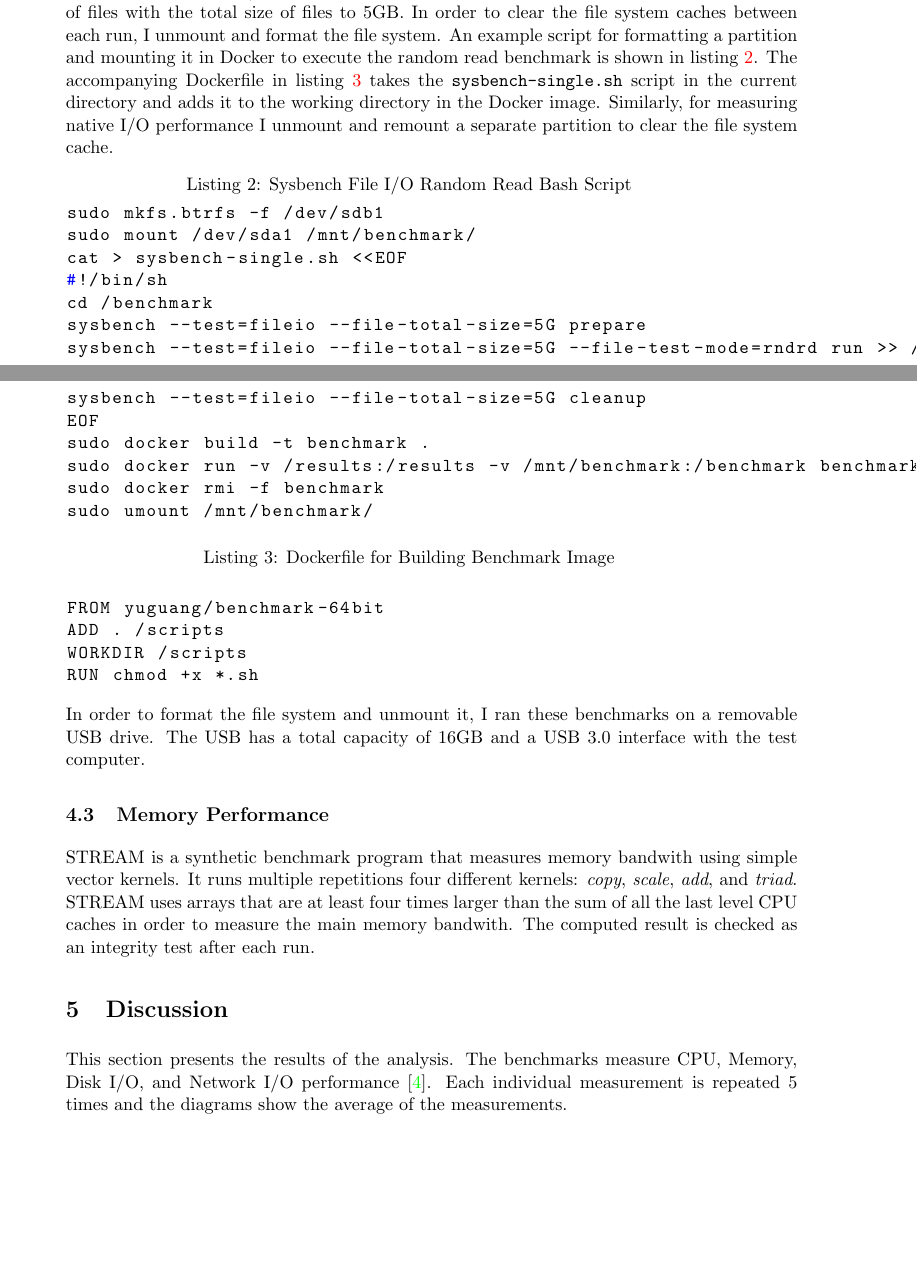
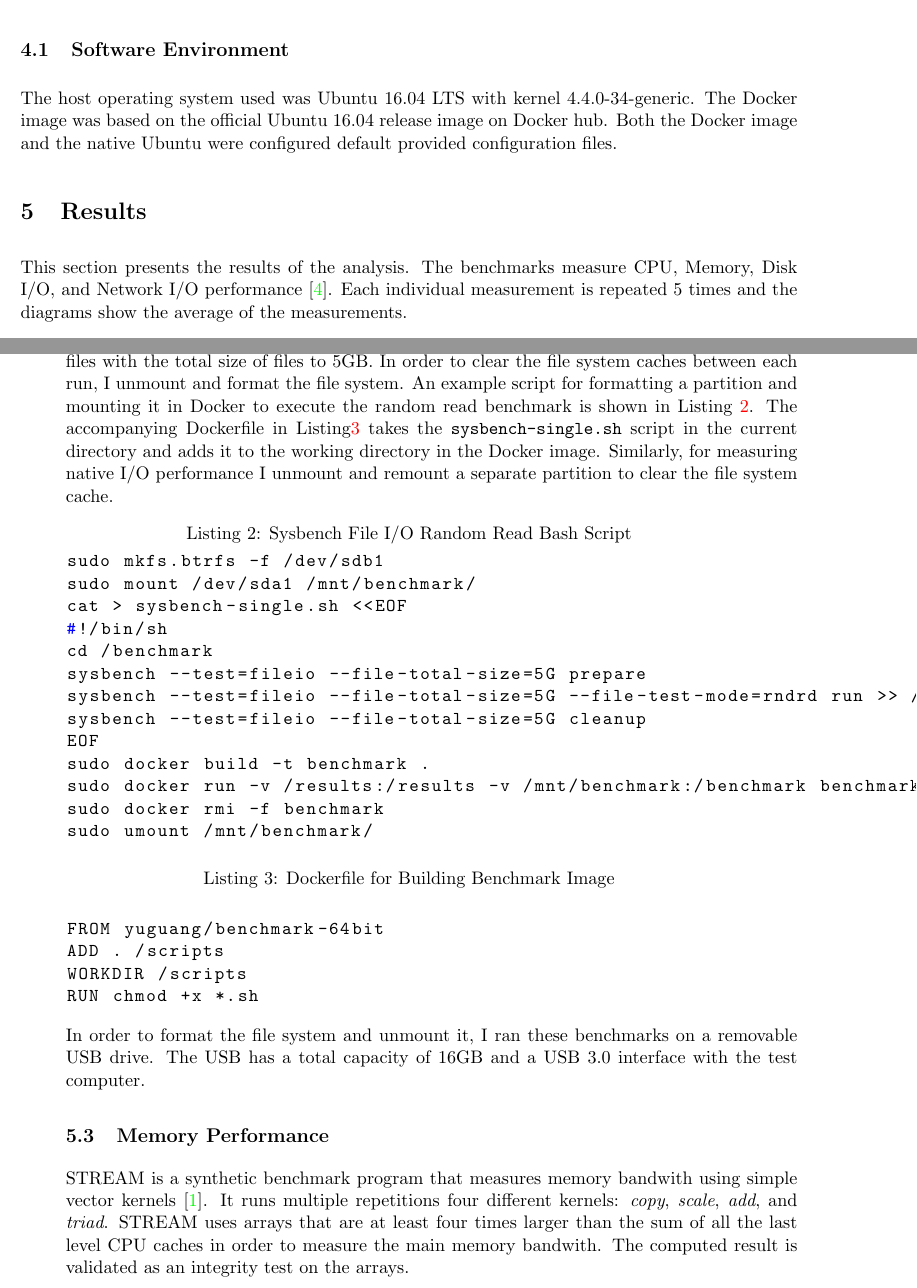
Before and after one commit to yuguang/docker-benchmark, a LaTeX paper (tex/document.tex): two parts of pages 6 and 7 of 8 before the commit and two parts of pages 5 and 7 of 9 after it, joined at a grey line, cut at the place of the change, the shorter picture padded with empty space. Compiled offline with pdfLaTeX.

Commit message:
update scripts and document

```diff
--- a/tex/document.tex
+++ b/tex/document.tex
@@ -125,6 +125,16 @@ The system parameters that affect the performance of an application running in D
 \end{itemize}
 I ran a number of benchmarking applications using Docker and used the native performance as the baseline. The benchmark tools measure CPU, memory, and disk I/O performance.
 
+\subsection{Software Environment}
+The host operating system used was Ubuntu 16.04 LTS with kernel 4.4.0-34-generic.
+The Docker image was based on the official Ubuntu 16.04 release image on Docker hub.
+Both the Docker image and the native Ubuntu were configured default provided configuration files.
+
+
+\section{Results}
+This section presents the results of the analysis. The benchmarks measure CPU, Memory, Disk I/O, and Network I/O performance \cite{bukh}. Each individual measurement is repeated 5
+times and the diagrams show the average of the measurements.
+
 \subsection{CPU Performance}
 The sysbench CPU benchmark measures the execution time for a benchmark that finds the prime numbers. The execution time is the end-to-end time from the start of the request to the end, which includes the overhead of shared memory access for the threads. The calculations are performed using 64-bit integers. Each thread executes the requests concurrently until the prime numbers up to a specified value are computed \cite{kopytov}. For this benchmark, I use two CPU workloads to represent high and low levels. For the lower CPU workload, I set the maximum prime number to 20000. For the higher CPU workload, I set the maximum prime number to 80000.
 
@@ -208,4 +218,4 @@ RUN chmod +x *.sh
 In order to format the file system and unmount it, I ran these benchmarks on a removable USB drive. The USB has a total capacity of 16GB and a USB 3.0 interface with the test computer.
 
 \subsection{Memory Performance}
-STREAM is a synthetic benchmark program that measures memory bandwith using simple vector kernels. It runs multiple repetitions four different kernels: \textit{copy}, \textit{scale}, \textit{add}, and \textit{triad}. STREAM uses arrays that are at least four times larger than the sum of all the last level CPU caches in order to measure the main memory bandwith. The computed result is checked as an integrity test after each run.
+STREAM is a synthetic benchmark program that measures memory bandwith using simple vector kernels \cite{mccalpin}. It runs multiple repetitions four different kernels: \textit{copy}, \textit{scale}, \textit{add}, and \textit{triad}. STREAM uses arrays that are at least four times larger than the sum of all the last level CPU caches in order to measure the main memory bandwith. The computed result is validated as an integrity test on the arrays.
@@ -212,7 +234,8 @@ STREAM is a synthetic benchmark program that measures memory bandwith using simp
 
 \section{Discussion}
-This section presents the results of the analysis. The benchmarks measure CPU, Memory, Disk I/O, and Network I/O performance \cite{bukh}. Each individual measurement is repeated 5
-times and the diagrams show the average of the measurements.
+
+\section{Lessons Learned}
+
 
 \section{Conclusions and Future Work}
 
```
Also changed, not shown: tex/document.tex (16 more changed lines), 2 other files.
